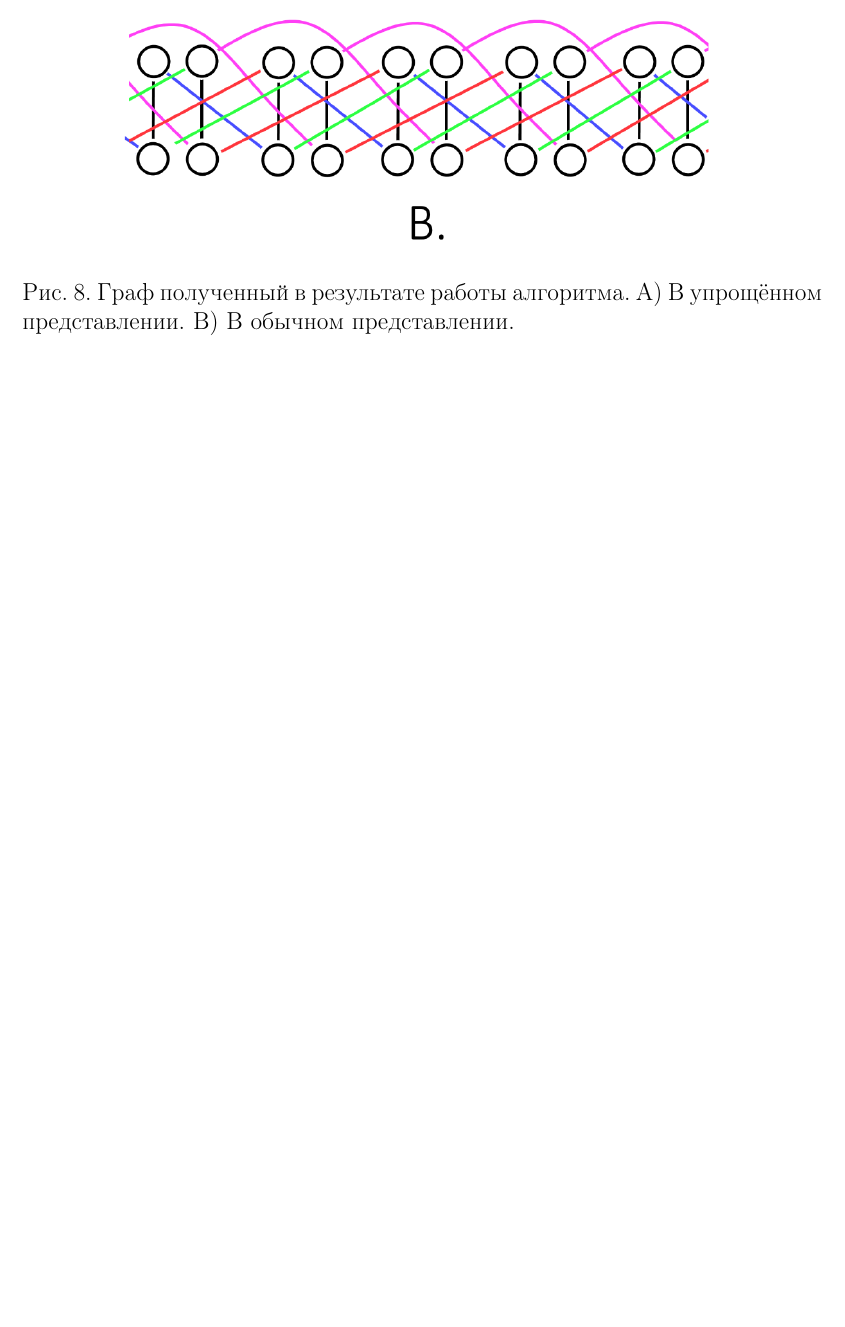
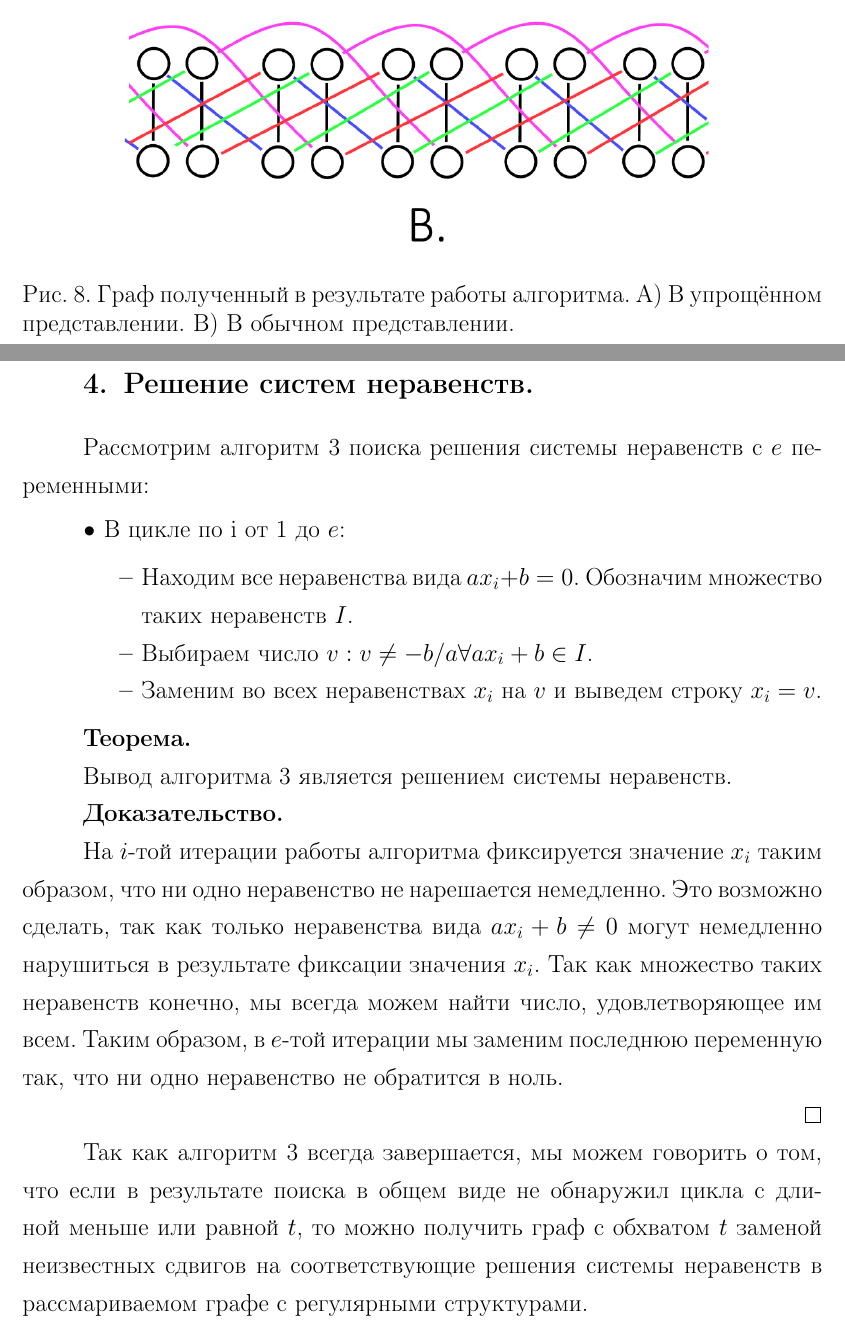
Before and after one commit to Tetrergeru/Diploma, a LaTeX thesis (arutyunov - thesis.tex): part of page 16 of 17 before the commit and two parts of pages 16 and 17 of 19 after it, the two joined at a grey line, cut so that both start at the same text, the shorter picture padded with empty space. Compiled offline with pdfLaTeX.

Commit message:
Inequality system solving algorithm

```diff
--- a/arutyunov - thesis.tex
+++ b/arutyunov - thesis.tex
@@ -271,6 +278,40 @@ fn find-cycle(j, max-cycle) {
 
  %=======================
 \newpage
+
+\section{Решение систем неравенств.}
+
+Рассмотрим алгоритм 3 поиска решения системы неравенств с $e$ переменными:
+
+\begin{itemize}
+  \item В цикле по i от 1 до $e$:
+  \begin{itemize}
+    \item Находим все неравенства  вида $a x_i + b = 0$. Обозначим множество таких неравенств $I$.
+    \item Выбираем число $v: v \neq -b/a \forall a x_i + b \in I$.
+    \item Заменим во всех неравенствах $x_i$ на $v$ и выведем строку $x_i = v$.
+  \end{itemize}
+\end{itemize}
+
+\textbf{Теорема.}
+
+Вывод алгоритма 3 является решением системы неравенств.
+
+\textbf{Доказательство.}
+
+На $i$-той итерации работы алгоритма фиксируется значение $x_i$ таким образом, что ни одно неравенство не нарешается немедленно. Это возможно сделать, так как только неравенства вида $ax_i + b \neq 0$ могут немедленно нарушиться в результате фиксации значения $x_i$. Так как множество таких неравенств конечно, мы всегда можем найти число, удовлетворяющее им всем. Таким образом, в $e$-той итерации мы заменим последнюю переменную так, что ни одно неравенство не обратится в ноль.
+
+\qed
+
+Так как алгоритм 3 всегда завершается, мы можем говорить о том, что если в результате поиска в общем виде не обнаружил цикла с длиной меньше или равной $t$, то можно получить граф с обхватом $t$ заменой неизвестных сдвигов на соответствующие решения системы неравенств в рассмариваемом графе с регулярными структурами.
+
+%=======================
+\newpage
+\section{Метаграфы.}
+
+
+
+ %=======================
+\newpage
 \addcontentsline{toc}{section}{Заключение}
 \section*{Заключение}
 
```
Also changed, not shown: arutyunov - thesis.tex (21 more changed lines).
